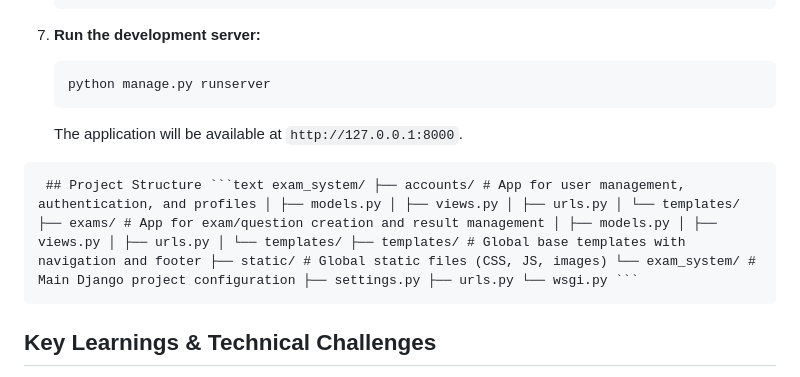
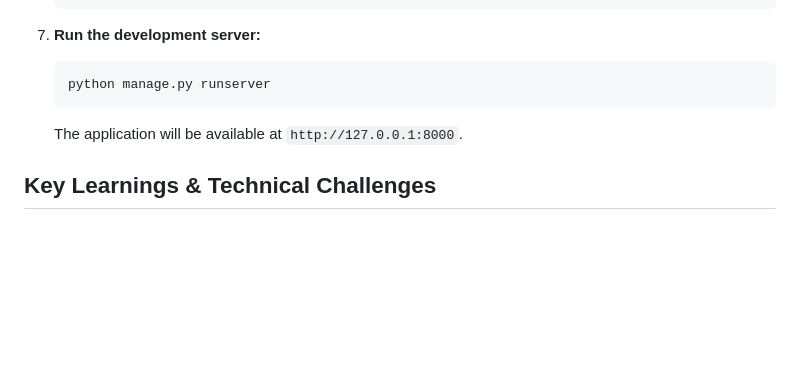
Before and after one commit to RohitGenerates/online-examination-system, a Markdown page: README.md, the part around the change. Drawn GitHub-style; blank space fills up the shorter version.

````diff
--- a/README.md
+++ b/README.md
@@ -174,8 +174,6 @@ Follow these instructions to set up the project locally for development and test
     ```
     The application will be available at `http://127.0.0.1:8000`.
 
-<pre> ## Project Structure ```text exam_system/ ├── accounts/ # App for user management, authentication, and profiles │ ├── models.py │ ├── views.py │ ├── urls.py │ └── templates/ ├── exams/ # App for exam/question creation and result management │ ├── models.py │ ├── views.py │ ├── urls.py │ └── templates/ ├── templates/ # Global base templates with navigation and footer ├── static/ # Global static files (CSS, JS, images) └── exam_system/ # Main Django project configuration ├── settings.py ├── urls.py └── wsgi.py ``` </pre>
-
 ## Key Learnings & Technical Challenges
 
 This project provided invaluable hands-on experience and presented several technical challenges that were successfully overcome:
````
